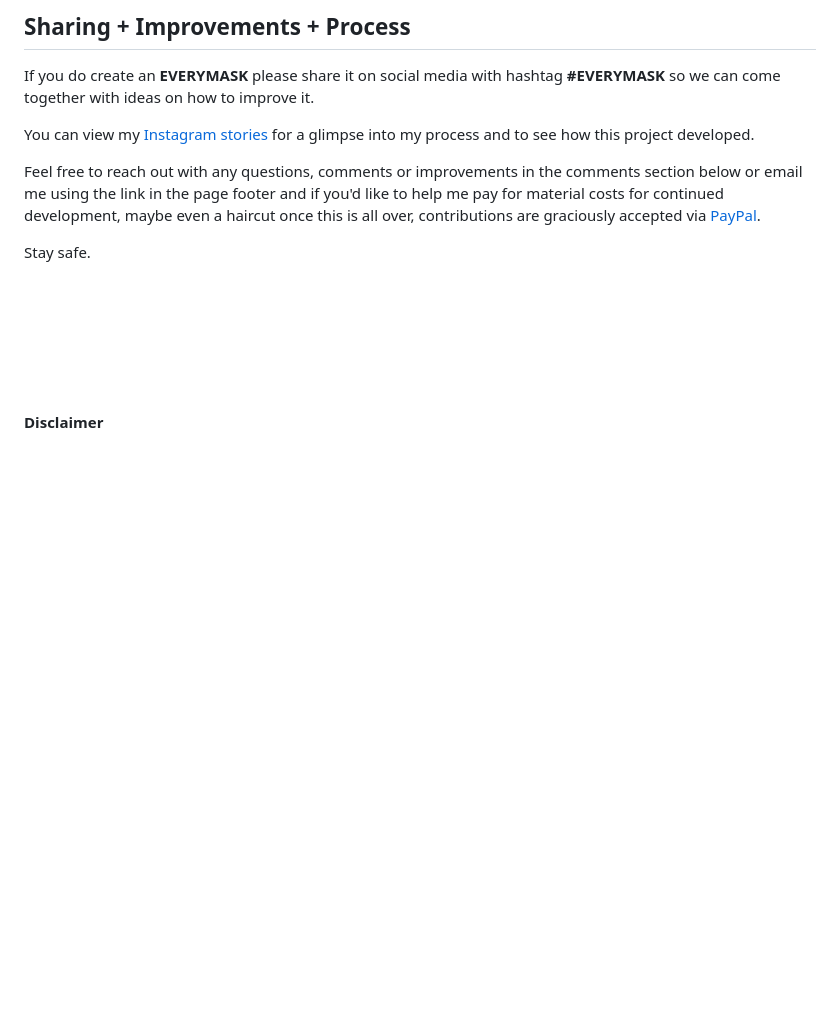
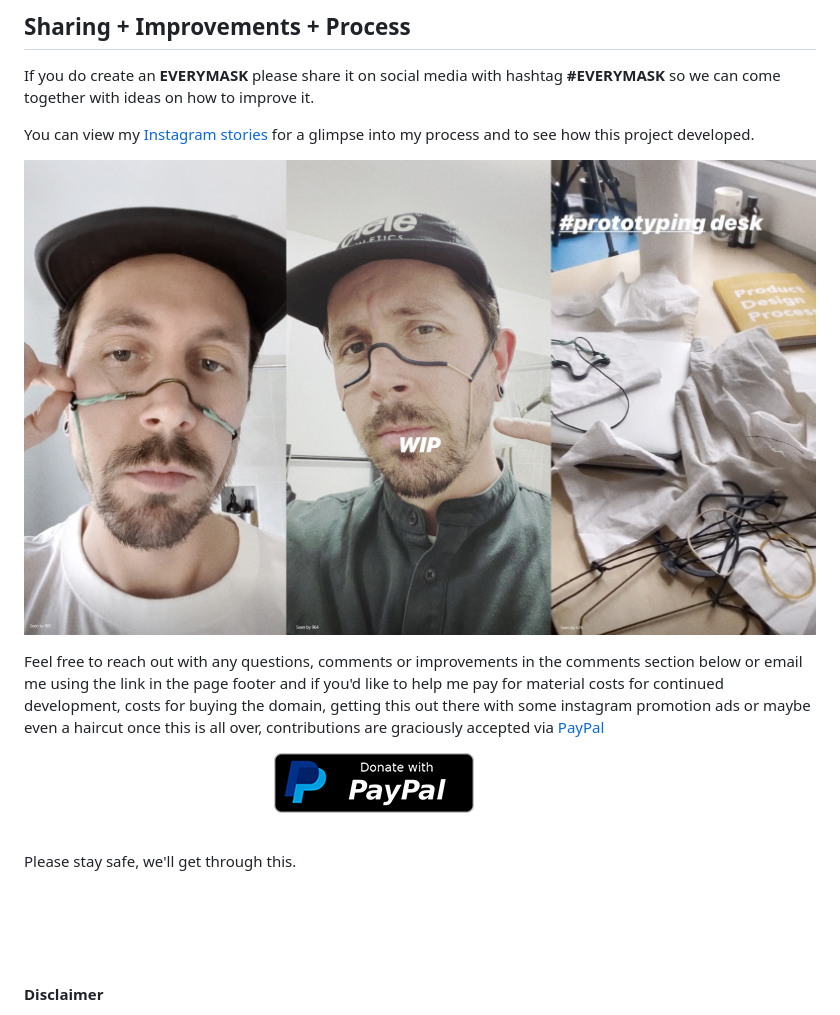
Before and after one commit to roowilliams/roowilliams.com, a Markdown page: src/projects/2020-covid-mask.md, the part around the change. GitHub-like rendering; pictures changed too: src/images/everymask-process.jpg (added), src/images/paypal-donate-button.png (added); blank space fills up the shorter version.

```diff
--- a/src/projects/2020-covid-mask.md
+++ b/src/projects/2020-covid-mask.md
@@ -162,9 +162,15 @@ If you do create an __EVERYMASK__ please share it on social media with hashtag _
 
 You can view my <a href="https://www.instagram.com/stories/highlights/17887213792507206/" target="_blank">Instagram stories</a> for a glimpse into my process and to see how this project developed.
 
-Feel free to reach out with any questions, comments or improvements in the comments section below or email me using the link in the page footer and if you'd like to help me pay for material costs for continued development, maybe even a haircut once this is all over, contributions are graciously accepted via <a href="https://paypal.me/roowilliams12" target="_blank">PayPal</a>.
+![EVERYMASK v2 Development Process](../images/everymask-process.jpg)
 
-Stay safe.
+Feel free to reach out with any questions, comments or improvements in the comments section below or email me using the link in the page footer and if you'd like to help me pay for material costs for continued development, costs for buying the domain, getting this out there with some instagram promotion ads or maybe even a haircut once this is all over, contributions are graciously accepted via <a href="https://paypal.me/roowilliams12" target="_blank">PayPal<a/>
+
+<a href="https://paypal.me/roowilliams12" target="_blank"><img src="../images/paypal-donate-button.png#width=40px;" alt="PayPal donate button"></a>
+
+
+<br />
+Please stay safe, we'll get through this.
 
 
 <br />
```
Also changed, not shown: 3 other files.
